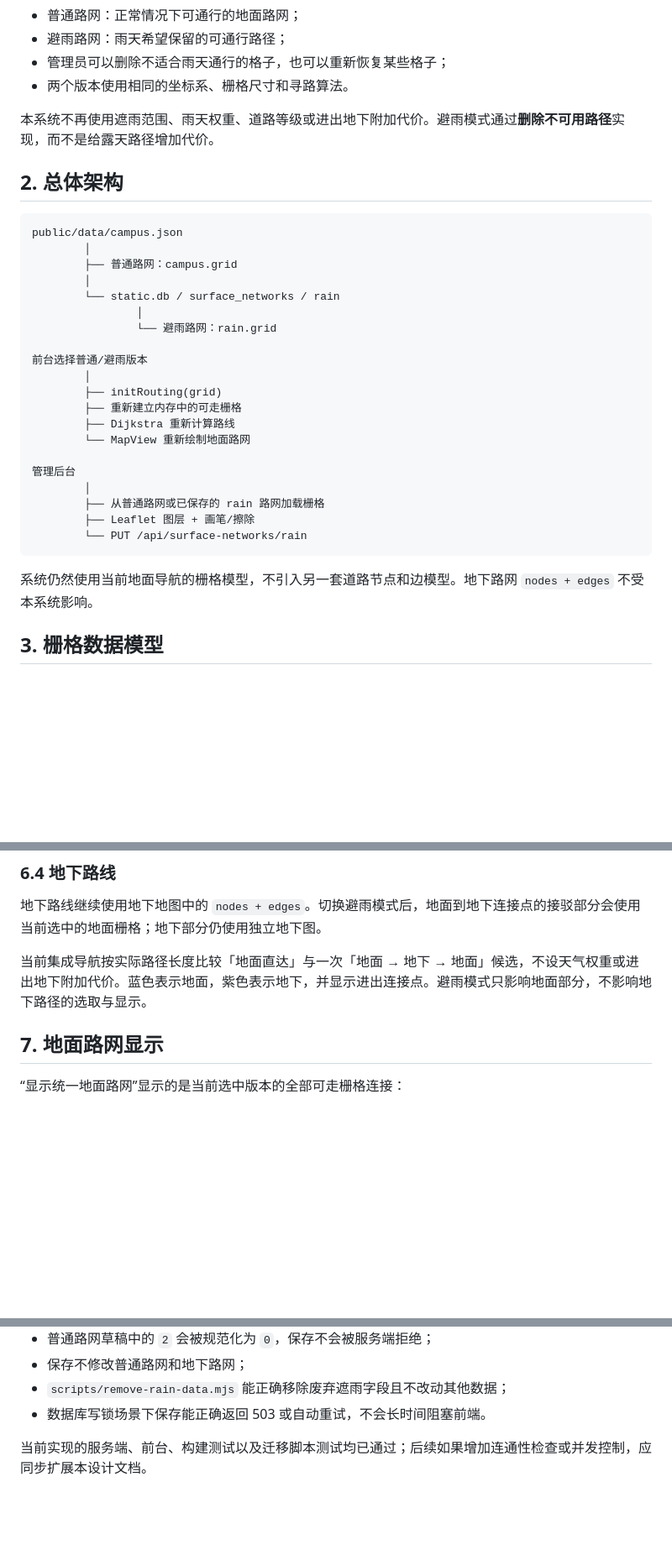
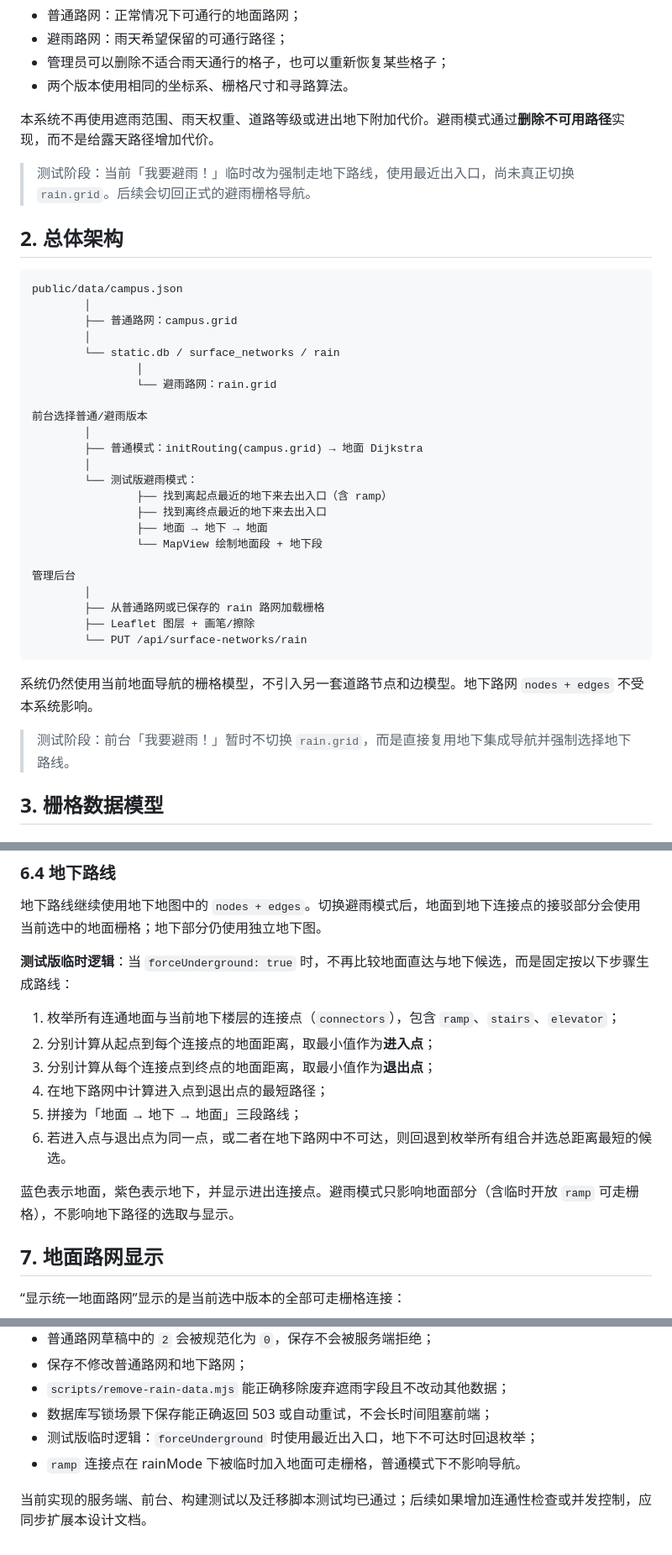
Before and after one commit to Baymin-ty/skd-all-in-one-map, a Markdown page: docs/rain-network-design.md, 3 parts joined by grey strips. Shown at 84% size. Rendered like a GitHub page; blank space fills up the shorter version.

Commit message:
docs(rain): document the temporary forced-underground rain navigation
Update rain-network-design.md to reflect the current test behavior:
rain mode now forces an underground route via the nearest start/end
connectors, including ramps, instead of using the rain grid.

````diff
--- a/docs/rain-network-design.md
+++ b/docs/rain-network-design.md
@@ -24,6 +26,8 @@
 
 本系统不再使用遮雨范围、雨天权重、道路等级或进出地下附加代价。避雨模式通过**删除不可用路径**实现，而不是给露天路径增加代价。
 
+> 测试阶段：当前「我要避雨！」临时改为强制走地下路线，使用最近出入口，尚未真正切换 `rain.grid`。后续会切回正式的避雨栅格导航。
+
 ## 2. 总体架构
 
 ```text
@@ -37,10 +41,13 @@ public/data/campus.json
 
 前台选择普通/避雨版本
         │
-        ├── initRouting(grid)
-        ├── 重新建立内存中的可走栅格
-        ├── Dijkstra 重新计算路线
-        └── MapView 重新绘制地面路网
+        ├── 普通模式：initRouting(campus.grid) → 地面 Dijkstra
+        │
+        └── 测试版避雨模式：
+                ├── 找到离起点最近的地下来去出入口（含 ramp）
+                ├── 找到离终点最近的地下来去出入口
+                ├── 地面 → 地下 → 地面
+                └── MapView 绘制地面段 + 地下段
 
 管理后台
         │
@@ -50,6 +57,8 @@ public/data/campus.json
 ```
 
 系统仍然使用当前地面导航的栅格模型，不引入另一套道路节点和边模型。地下路网 `nodes + edges` 不受本系统影响。
+
+> 测试阶段：前台「我要避雨！」暂时不切换 `rain.grid`，而是直接复用地下集成导航并强制选择地下路线。
 
 ## 3. 栅格数据模型
 
@@ -291,7 +310,16 @@ Content-Type: application/json
 
 地下路线继续使用地下地图中的 `nodes + edges`。切换避雨模式后，地面到地下连接点的接驳部分会使用当前选中的地面栅格；地下部分仍使用独立地下图。
 
-当前集成导航按实际路径长度比较「地面直达」与一次「地面 → 地下 → 地面」候选，不设天气权重或进出地下附加代价。蓝色表示地面，紫色表示地下，并显示进出连接点。避雨模式只影响地面部分，不影响地下路径的选取与显示。
+**测试版临时逻辑**：当 `forceUnderground: true` 时，不再比较地面直达与地下候选，而是固定按以下步骤生成路线：
+
+1. 枚举所有连通地面与当前地下楼层的连接点（`connectors`），包含 `ramp`、`stairs`、`elevator`；
+2. 分别计算从起点到每个连接点的地面距离，取最小值作为**进入点**；
+3. 分别计算从每个连接点到终点的地面距离，取最小值作为**退出点**；
+4. 在地下路网中计算进入点到退出点的最短路径；
+5. 拼接为「地面 → 地下 → 地面」三段路线；
+6. 若进入点与退出点为同一点，或二者在地下路网中不可达，则回退到枚举所有组合并选总距离最短的候选。
+
+蓝色表示地面，紫色表示地下，并显示进出连接点。避雨模式只影响地面部分（含临时开放 `ramp` 可走栅格），不影响地下路径的选取与显示。
 
 ## 7. 地面路网显示
 
@@ -412,6 +444,8 @@ git diff --check
 - 普通路网草稿中的 `2` 会被规范化为 `0`，保存不会被服务端拒绝；
 - 保存不修改普通路网和地下路网；
 - `scripts/remove-rain-data.mjs` 能正确移除废弃遮雨字段且不改动其他数据；
-- 数据库写锁场景下保存能正确返回 503 或自动重试，不会长时间阻塞前端。
+- 数据库写锁场景下保存能正确返回 503 或自动重试，不会长时间阻塞前端；
+- 测试版临时逻辑：`forceUnderground` 时使用最近出入口，地下不可达时回退枚举；
+- `ramp` 连接点在 rainMode 下被临时加入地面可走栅格，普通模式下不影响导航。
 
 当前实现的服务端、前台、构建测试以及迁移脚本测试均已通过；后续如果增加连通性检查或并发控制，应同步扩展本设计文档。
````
Also changed, not shown: other parts of docs/rain-network-design.md (+18 -2 lines).
